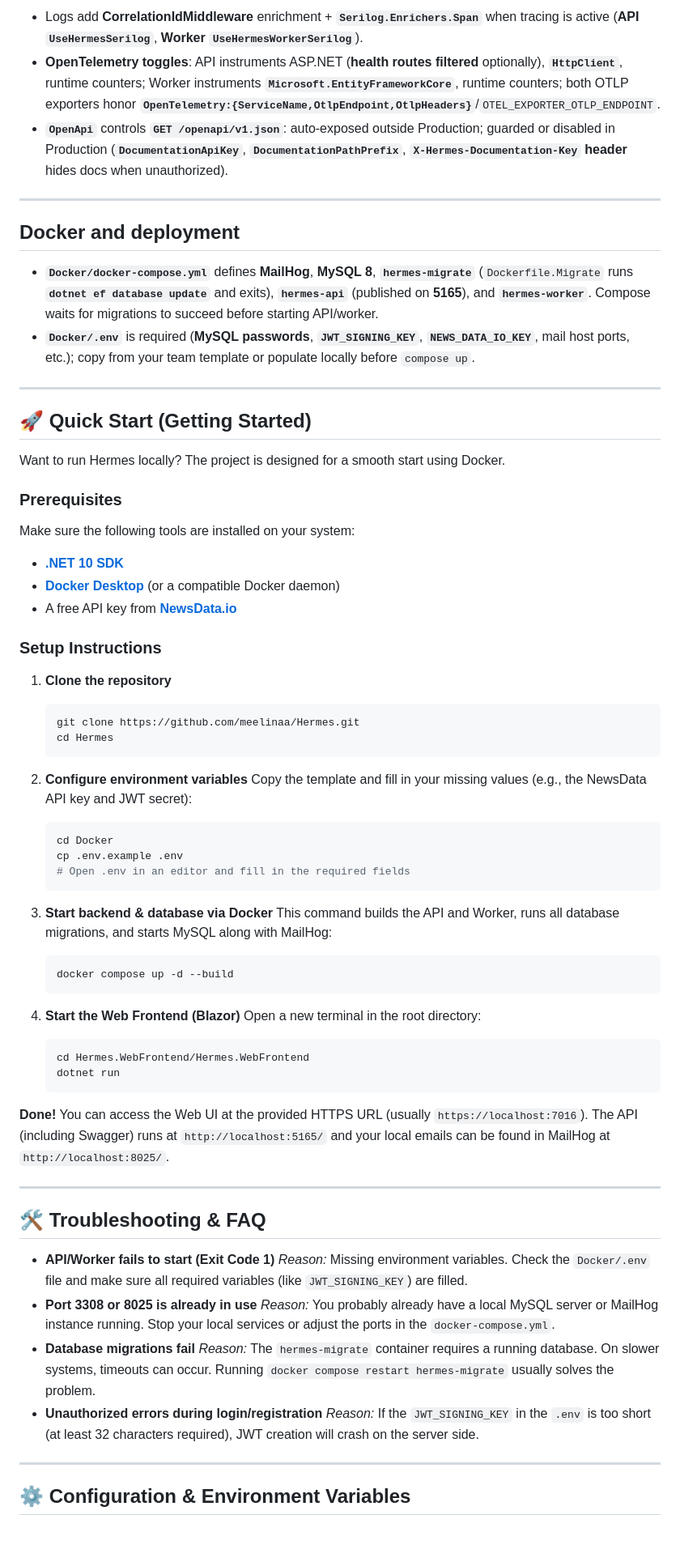
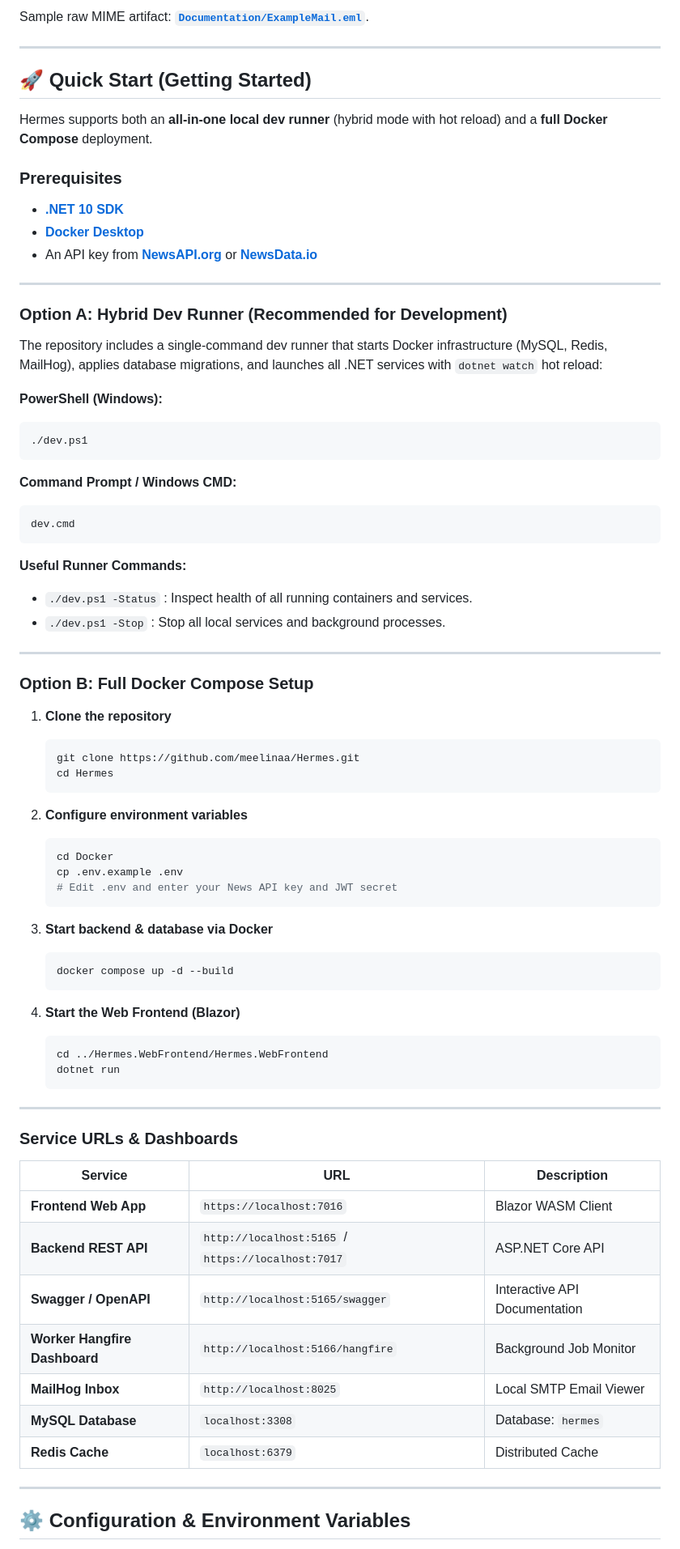
Before and after one commit to meelinaa/Hermes, a Markdown page: README.md, the part around one of its changes. Shown at 81% size. Rendered like a GitHub page.

Commit message:
doc: Update Readme

````diff
--- a/README.md
+++ b/README.md
@@ -159,28 +137,40 @@ Hermes emits **structured Serilog**, optional OTLP exporters, and publishes **Op
 
-- Logs add **CorrelationIdMiddleware** enrichment + **`Serilog.Enrichers.Span`** when tracing is active (**API `UseHermesSerilog`**, **Worker `UseHermesWorkerSerilog`**).
-- **OpenTelemetry toggles**: API instruments ASP.NET (**health routes filtered** optionally), **`HttpClient`**, runtime counters; Worker instruments **`Microsoft.EntityFrameworkCore`**, runtime counters; both OTLP exporters honor **`OpenTelemetry:{ServiceName,OtlpEndpoint,OtlpHeaders}`**/`OTEL_EXPORTER_OTLP_ENDPOINT`.
-- **`OpenApi`** controls **`GET /openapi/v1.json`**: auto-exposed outside Production; guarded or disabled in Production (**`DocumentationApiKey`**, **`DocumentationPathPrefix`**, **`X-Hermes-Documentation-Key` header** hides docs when unauthorized).
-
----
-
-## Docker and deployment
-
-- **`Docker/docker-compose.yml`** defines **MailHog**, **MySQL 8**, **`hermes-migrate`** (`Dockerfile.Migrate` runs **`dotnet ef database update`** and exits), **`hermes-api`** (published on **5165**), and **`hermes-worker`**. Compose waits for migrations to succeed before starting API/worker.
-- **`Docker/.env`** is required (**MySQL passwords**, **`JWT_SIGNING_KEY`**, **`NEWS_DATA_IO_KEY`**, mail host ports, etc.); copy from your team template or populate locally before `compose up`.
+Sample raw MIME artifact: **[`Documentation/ExampleMail.eml`](Documentation/ExampleMail.eml)**.
 
 ---
 
 ## 🚀 Quick Start (Getting Started)
 
-Want to run Hermes locally? The project is designed for a smooth start using Docker.
+Hermes supports both an **all-in-one local dev runner** (hybrid mode with hot reload) and a **full Docker Compose** deployment.
 
 ### Prerequisites
-Make sure the following tools are installed on your system:
 - **[.NET 10 SDK](https://dotnet.microsoft.com/download/dotnet/10.0)**
-- **[Docker Desktop](https://www.docker.com/products/docker-desktop/)** (or a compatible Docker daemon)
-- A free API key from **[NewsData.io](https://newsdata.io/)**
+- **[Docker Desktop](https://www.docker.com/products/docker-desktop/)**
+- An API key from **[NewsAPI.org](https://newsapi.org/)** or **[NewsData.io](https://newsdata.io/)**
 
-### Setup Instructions
+---
+
+### Option A: Hybrid Dev Runner (Recommended for Development)
+
+The repository includes a single-command dev runner that starts Docker infrastructure (MySQL, Redis, MailHog), applies database migrations, and launches all .NET services with `dotnet watch` hot reload:
+
+**PowerShell (Windows):**
+```powershell
+./dev.ps1
+```
+
+**Command Prompt / Windows CMD:**
+```cmd
+dev.cmd
+```
+
+**Useful Runner Commands:**
+- `./dev.ps1 -Status` : Inspect health of all running containers and services.
+- `./dev.ps1 -Stop`   : Stop all local services and background processes.
+
+---
+
+### Option B: Full Docker Compose Setup
 
 1. **Clone the repository**
    ```bash
@@ -189,40 +179,36 @@ Make sure the following tools are installed on your system:
    ```
 
 2. **Configure environment variables**
-   Copy the template and fill in your missing values (e.g., the NewsData API key and JWT secret):
    ```bash
    cd Docker
    cp .env.example .env
-   # Open .env in an editor and fill in the required fields
+   # Edit .env and enter your News API key and JWT secret
    ```
 
 3. **Start backend & database via Docker**
-   This command builds the API and Worker, runs all database migrations, and starts MySQL along with MailHog:
    ```bash
    docker compose up -d --build
    ```
 
 4. **Start the Web Frontend (Blazor)**
-   Open a new terminal in the root directory:
    ```bash
-   cd Hermes.WebFrontend/Hermes.WebFrontend
+   cd ../Hermes.WebFrontend/Hermes.WebFrontend
    dotnet run
    ```
 
-**Done!** You can access the Web UI at the provided HTTPS URL (usually `https://localhost:7016`). The API (including Swagger) runs at `http://localhost:5165/` and your local emails can be found in MailHog at `http://localhost:8025/`.
-
 ---
 
-## 🛠️ Troubleshooting & FAQ
+### Service URLs & Dashboards
 
-- **API/Worker fails to start (Exit Code 1)**
-  *Reason:* Missing environment variables. Check the `Docker/.env` file and make sure all required variables (like `JWT_SIGNING_KEY`) are filled.
-- **Port 3308 or 8025 is already in use**
-  *Reason:* You probably already have a local MySQL server or MailHog instance running. Stop your local services or adjust the ports in the `docker-compose.yml`.
-- **Database migrations fail**
-  *Reason:* The `hermes-migrate` container requires a running database. On slower systems, timeouts can occur. Running `docker compose restart hermes-migrate` usually solves the problem.
-- **Unauthorized errors during login/registration**
-  *Reason:* If the `JWT_SIGNING_KEY` in the `.env` is too short (at least 32 characters required), JWT creation will crash on the server side.
+| Service | URL | Description |
+|---|---|---|
+| **Frontend Web App** | `https://localhost:7016` | Blazor WASM Client |
+| **Backend REST API** | `http://localhost:5165` / `https://localhost:7017` | ASP.NET Core API |
+| **Swagger / OpenAPI** | `http://localhost:5165/swagger` | Interactive API Documentation |
+| **Worker Hangfire Dashboard** | `http://localhost:5166/hangfire` | Background Job Monitor |
+| **MailHog Inbox** | `http://localhost:8025` | Local SMTP Email Viewer |
+| **MySQL Database** | `localhost:3308` | Database: `hermes` |
+| **Redis Cache** | `localhost:6379` | Distributed Cache |
 
 ---
 
````
Also changed, not shown: other parts of README.md (+90 -107 lines).
